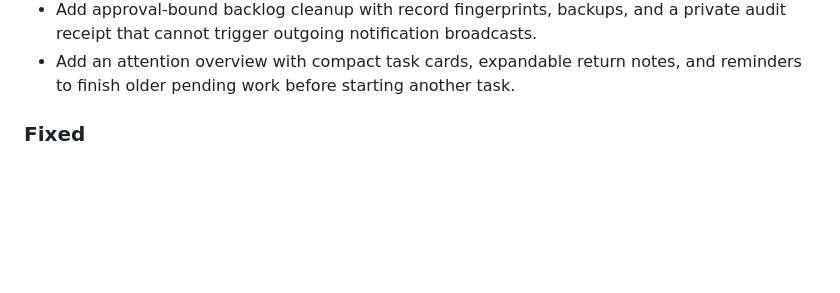
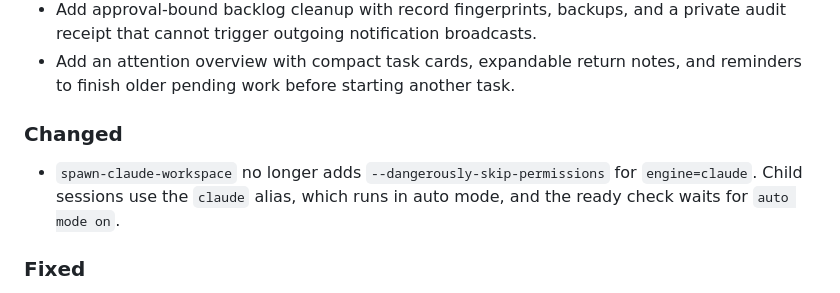
Before and after one commit to elitecoder/assistant, a Markdown page: CHANGELOG.md, the part around the change. GitHub-like rendering; blank space fills up the shorter version.

```diff
--- a/CHANGELOG.md
+++ b/CHANGELOG.md
@@ -55,6 +55,11 @@ The version is carried in `pyproject.toml` and `src/assistant/__init__.py`
   private audit receipt that cannot trigger outgoing notification broadcasts.
 - Add an attention overview with compact task cards, expandable return notes,
   and reminders to finish older pending work before starting another task.
+
+### Changed
+- `spawn-claude-workspace` no longer adds `--dangerously-skip-permissions`
+  for `engine=claude`. Child sessions use the `claude` alias, which runs in
+  auto mode, and the ready check waits for `auto mode on`.
 
 ### Fixed
 - Bring the warm Slack session up again on Claude Code 2.1.303 and cmux 0.65.
```
Also changed, not shown: skills/spawn-claude-workspace/SKILL.md (+7 -6 lines).
